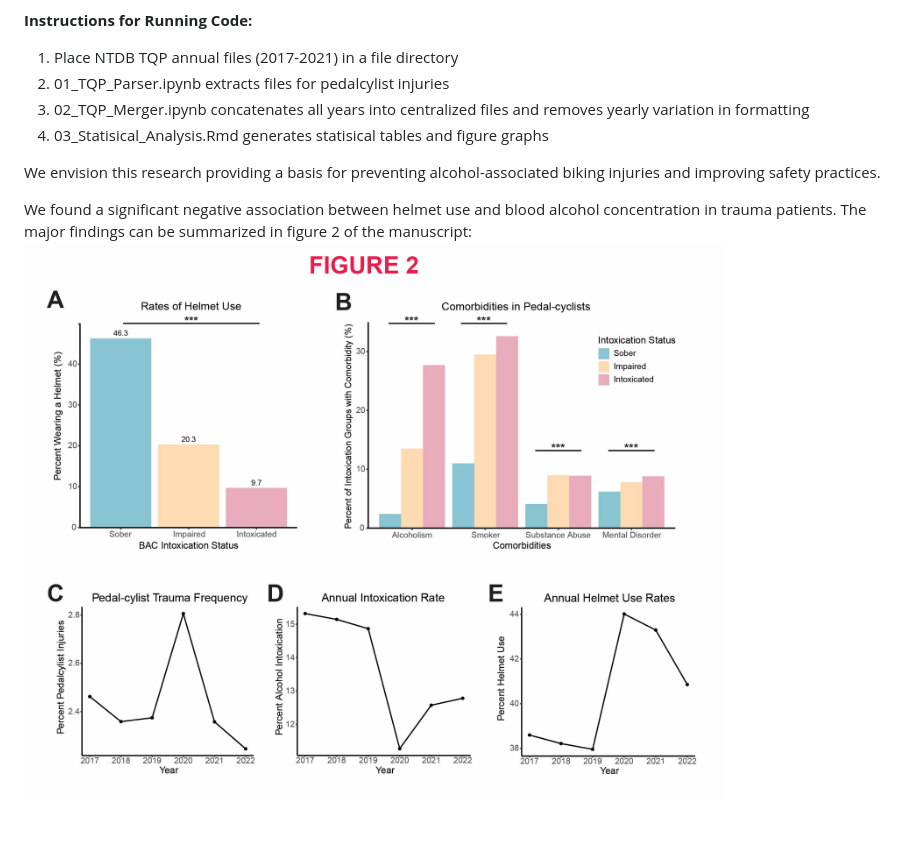
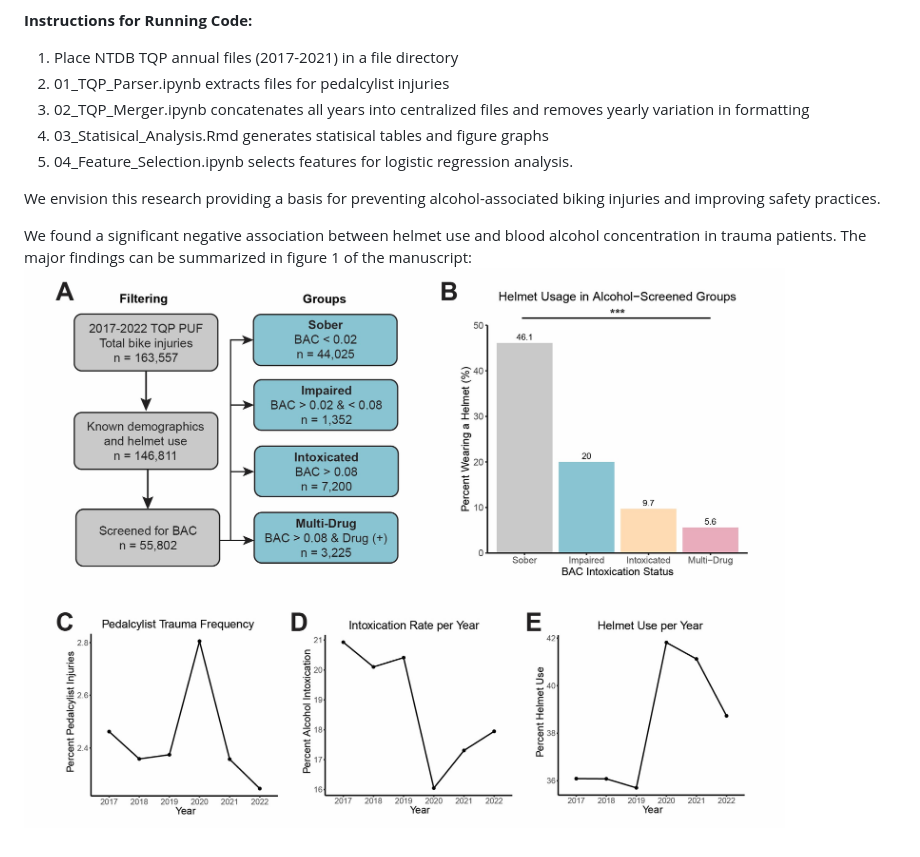
Before and after one commit to toofastdan117/TQP_bike_alcohol_helmets, a Markdown page: README.md, the part around one of its changes. Drawn GitHub-style; pictures changed too: figures/Figure 1_GitHub.jpg (added), figures/Figure 2_GitHub.jpg (deleted).

Commit message:
revised readme and figures

```diff
--- a/README.md
+++ b/README.md
@@ -13,8 +13,9 @@ Data source: The National Trauma Data Bank's Trauma Quality Programs Participant
 2. 01_TQP_Parser.ipynb extracts files for pedalcylist injuries
 3. 02_TQP_Merger.ipynb concatenates all years into centralized files and removes yearly variation in formatting
 4. 03_Statisical_Analysis.Rmd generates statisical tables and figure graphs
+5. 04_Feature_Selection.ipynb selects features for logistic regression analysis.
 
 We envision this research providing a basis for preventing alcohol-associated biking injuries and improving safety practices.
 
-We found a significant negative association between helmet use and blood alcohol concentration in trauma patients. The major findings can be summarized in figure 2 of the manuscript:
-![](figures/Figure%202_GitHub.jpg)
+We found a significant negative association between helmet use and blood alcohol concentration in trauma patients. The major findings can be summarized in figure 1 of the manuscript:
+![](figures/Figure%201_GitHub.jpg)
```
Also changed, not shown: other parts of README.md (+1 -1 lines), 4 other files.
